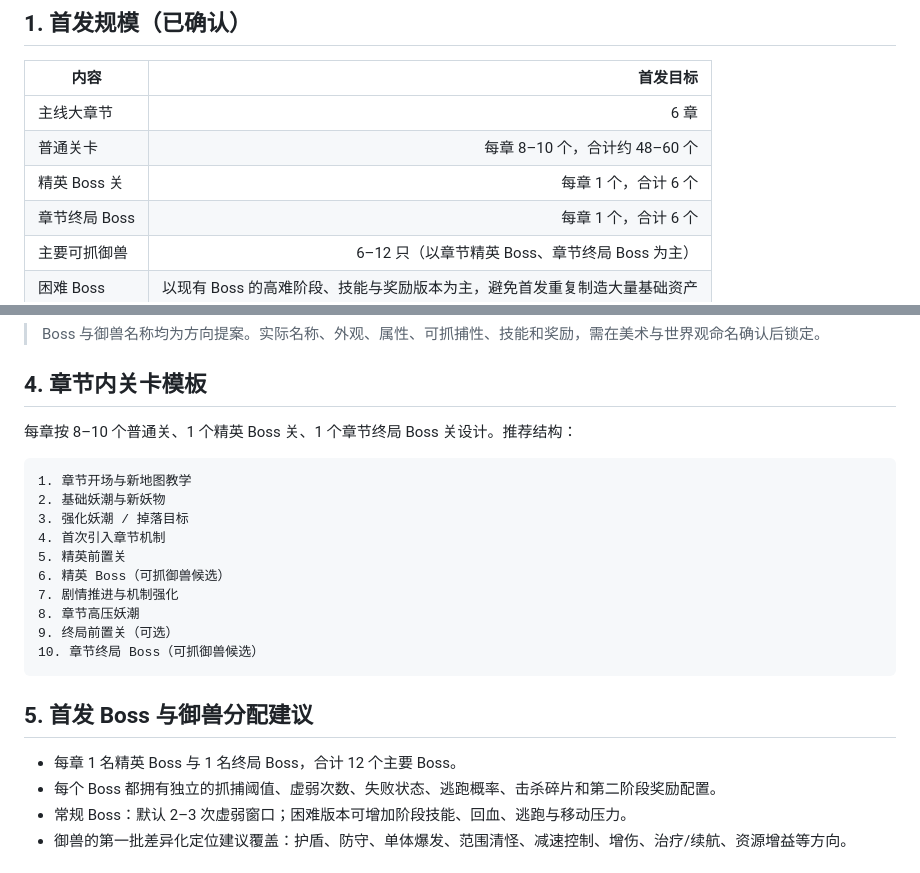
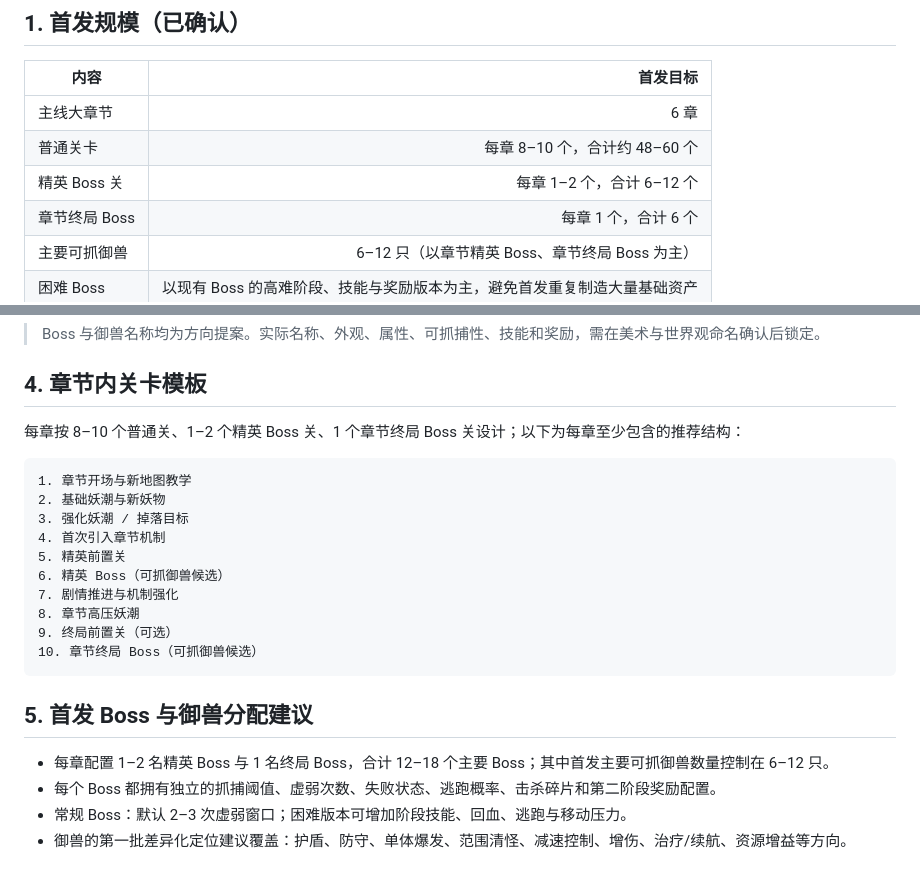
Before and after one commit to wanhon535/web-saas-game, a Markdown page: docs/09_首发章节与内容配置（草案）.md, 2 parts joined by grey strips. Drawn GitHub-style.

Commit message:
docs: align launch elite boss scope

````diff
--- a/docs/09_首发章节与内容配置（草案）.md
+++ b/docs/09_首发章节与内容配置（草案）.md
@@ -12,7 +12,7 @@
 |---|---:|
 | 主线大章节 | 6 章 |
 | 普通关卡 | 每章 8–10 个，合计约 48–60 个 |
-| 精英 Boss 关 | 每章 1 个，合计 6 个 |
+| 精英 Boss 关 | 每章 1–2 个，合计 6–12 个 |
 | 章节终局 Boss | 每章 1 个，合计 6 个 |
 | 主要可抓御兽 | 6–12 只（以章节精英 Boss、章节终局 Boss 为主） |
 | 困难 Boss | 以现有 Boss 的高难阶段、技能与奖励版本为主，避免首发重复制造大量基础资产 |
@@ -46,7 +46,7 @@
 
 ## 4. 章节内关卡模板
 
-每章按 8–10 个普通关、1 个精英 Boss 关、1 个章节终局 Boss 关设计。推荐结构：
+每章按 8–10 个普通关、1–2 个精英 Boss 关、1 个章节终局 Boss 关设计；以下为每章至少包含的推荐结构：
 
 ```text
 1. 章节开场与新地图教学
@@ -63,7 +63,7 @@
 
 ## 5. 首发 Boss 与御兽分配建议
 
-- 每章 1 名精英 Boss 与 1 名终局 Boss，合计 12 个主要 Boss。
+- 每章配置 1–2 名精英 Boss 与 1 名终局 Boss，合计 12–18 个主要 Boss；其中首发主要可抓御兽数量控制在 6–12 只。
 - 每个 Boss 都拥有独立的抓捕阈值、虚弱次数、失败状态、逃跑概率、击杀碎片和第二阶段奖励配置。
 - 常规 Boss：默认 2–3 次虚弱窗口；困难版本可增加阶段技能、回血、逃跑与移动压力。
 - 御兽的第一批差异化定位建议覆盖：护盾、防守、单体爆发、范围清怪、减速控制、增伤、治疗/续航、资源增益等方向。
````
